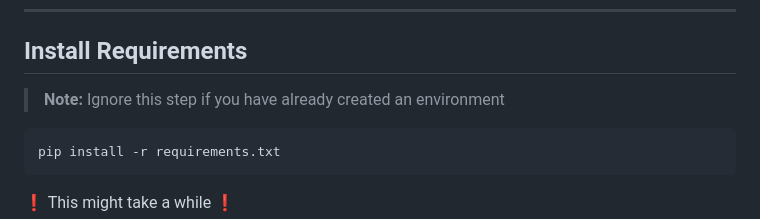
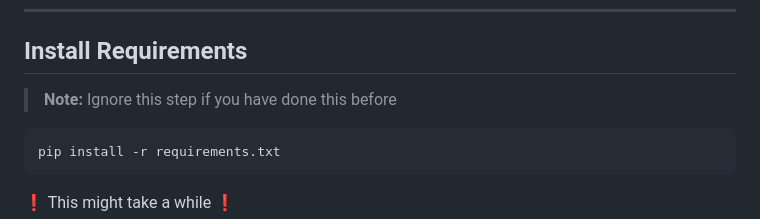
Before and after one commit to camelo-cruz/workflow, a Markdown page: readme.md, the part around the change. Drawn GitHub-style.

````diff
--- a/readme.md
+++ b/readme.md
@@ -111,7 +111,7 @@ python -m venv .venv
 
 ## Install Requirements
 
-> **Note:** Ignore this step if you have already created an environment
+> **Note:** Ignore this step if you have done this before
 
 ```
 pip install -r requirements.txt
````
